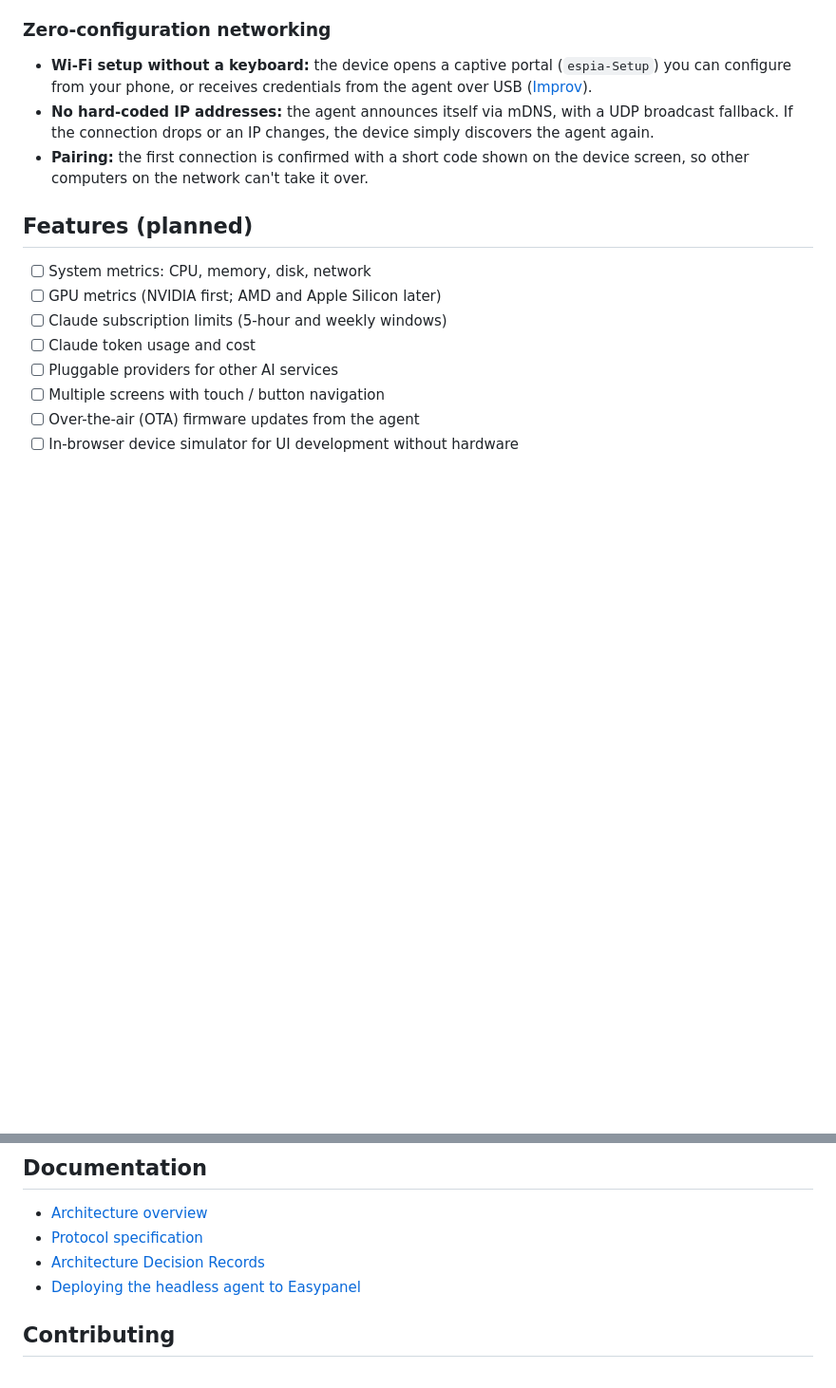
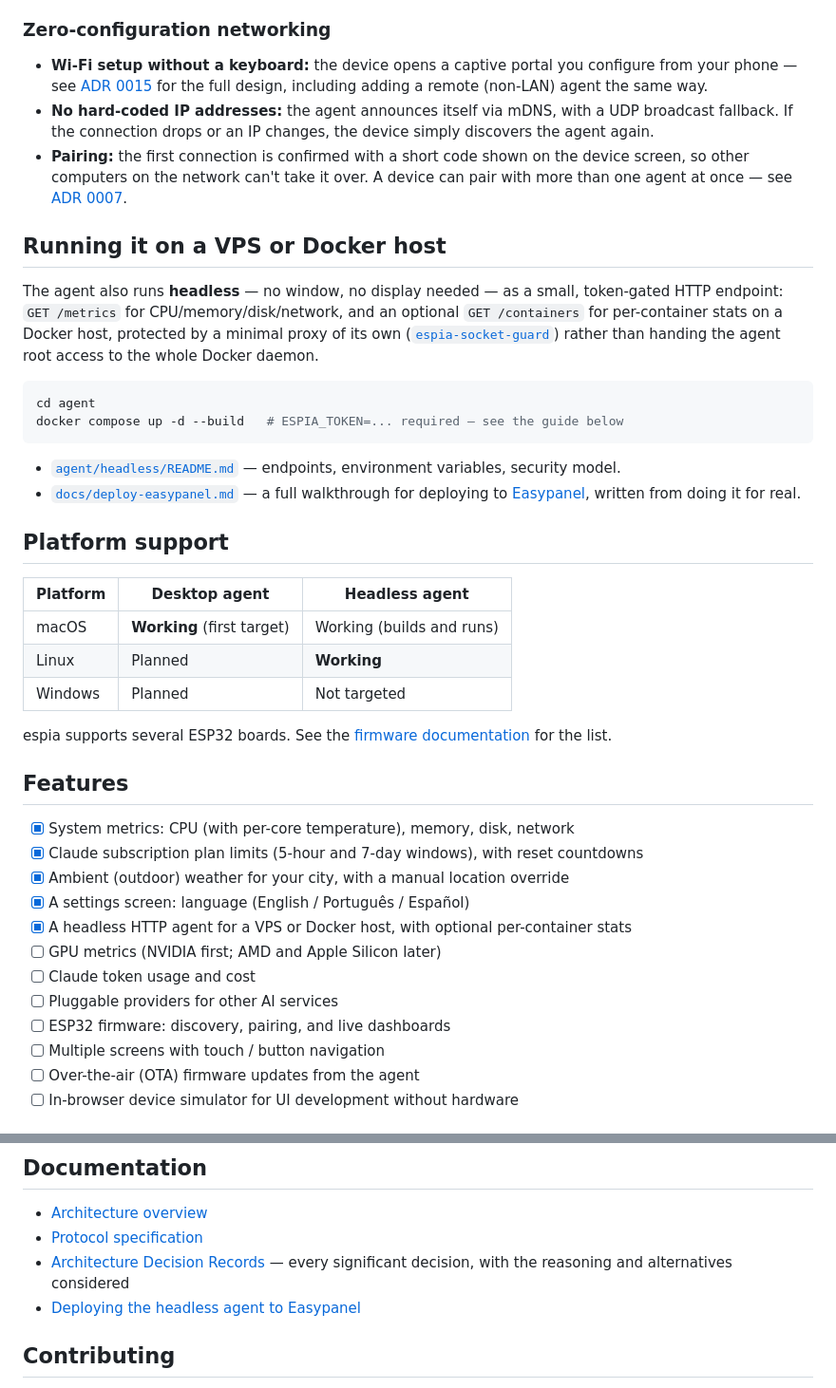
Before and after one commit to JuniorCarlini/espia, a Markdown page: README.md, 2 parts joined by grey strips. Shown: that part at 95% size. GitHub-like rendering; blank space fills up the shorter version.

````diff
--- a/README.md
+++ b/README.md
@@ -49,22 +74,63 @@ espia supports several ESP32 boards. See the
 
 ### Zero-configuration networking
 
-- **Wi-Fi setup without a keyboard:** the device opens a captive portal
-  (`espia-Setup`) you can configure from your phone, or receives credentials
-  from the agent over USB ([Improv](https://www.improv-wifi.com/)).
+- **Wi-Fi setup without a keyboard:** the device opens a captive portal you
+  configure from your phone — see [ADR 0015](docs/adr/0015-device-provisioning.md)
+  for the full design, including adding a remote (non-LAN) agent the same
+  way.
 - **No hard-coded IP addresses:** the agent announces itself via mDNS, with a
   UDP broadcast fallback. If the connection drops or an IP changes, the device
   simply discovers the agent again.
 - **Pairing:** the first connection is confirmed with a short code shown on
-  the device screen, so other computers on the network can't take it over.
+  the device screen, so other computers on the network can't take it over. A
+  device can pair with more than one agent at once — see
+  [ADR 0007](docs/adr/0007-multi-agent-pairing.md).
 
-## Features (planned)
+## Running it on a VPS or Docker host
 
-- [ ] System metrics: CPU, memory, disk, network
+The agent also runs **headless** — no window, no display needed — as a
+small, token-gated HTTP endpoint: `GET /metrics` for CPU/memory/disk/network,
+and an optional `GET /containers` for per-container stats on a Docker host,
+protected by a minimal proxy of its own
+([`espia-socket-guard`](agent/socket-guard/README.md)) rather than handing
+the agent root access to the whole Docker daemon.
+
+```sh
+cd agent
+docker compose up -d --build   # ESPIA_TOKEN=... required — see the guide below
+```
+
+- [`agent/headless/README.md`](agent/headless/README.md) — endpoints,
+  environment variables, security model.
+- [`docs/deploy-easypanel.md`](docs/deploy-easypanel.md) — a full walkthrough
+  for deploying to [Easypanel](https://easypanel.io/), written from doing it
+  for real.
+
+## Platform support
+
+| Platform | Desktop agent           | Headless agent |
+| -------- | ------------------------ | --------------- |
+| macOS    | **Working** (first target) | Working (builds and runs) |
+| Linux    | Planned                  | **Working** |
+| Windows  | Planned                  | Not targeted |
+
+espia supports several ESP32 boards. See the
+[firmware documentation](firmware/README.md#supported-boards) for the list.
+
+## Features
+
+- [x] System metrics: CPU (with per-core temperature), memory, disk, network
+- [x] Claude subscription plan limits (5-hour and 7-day windows), with
+      reset countdowns
+- [x] Ambient (outdoor) weather for your city, with a manual location
+      override
+- [x] A settings screen: language (English / Português / Español)
+- [x] A headless HTTP agent for a VPS or Docker host, with optional
+      per-container stats
 - [ ] GPU metrics (NVIDIA first; AMD and Apple Silicon later)
-- [ ] Claude subscription limits (5-hour and weekly windows)
 - [ ] Claude token usage and cost
 - [ ] Pluggable providers for other AI services
+- [ ] ESP32 firmware: discovery, pairing, and live dashboards
 - [ ] Multiple screens with touch / button navigation
 - [ ] Over-the-air (OTA) firmware updates from the agent
 - [ ] In-browser device simulator for UI development without hardware
@@ -82,7 +148,8 @@ espia supports several ESP32 boards. See the
 
 - [Architecture overview](docs/architecture.md)
 - [Protocol specification](protocol/README.md)
-- [Architecture Decision Records](docs/adr/)
+- [Architecture Decision Records](docs/adr/) — every significant decision,
+  with the reasoning and alternatives considered
 - [Deploying the headless agent to Easypanel](docs/deploy-easypanel.md)
 
 ## Contributing
````
Also changed, not shown: other parts of README.md (+41 -16 lines), docs/assets/screenshot-dashboard.png (added), 2 other files.
